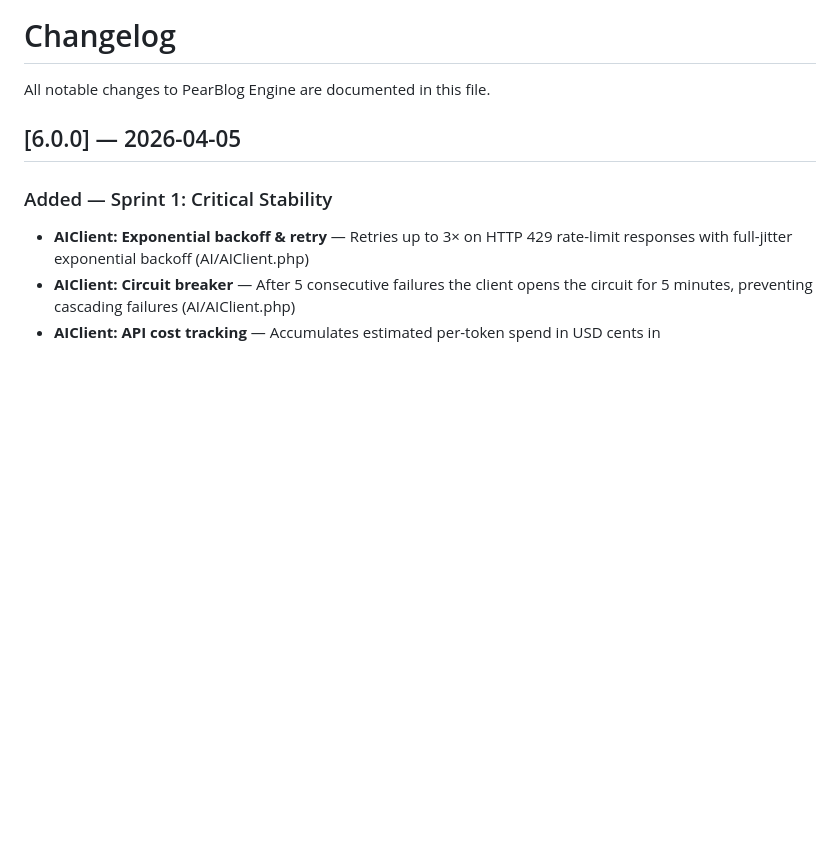
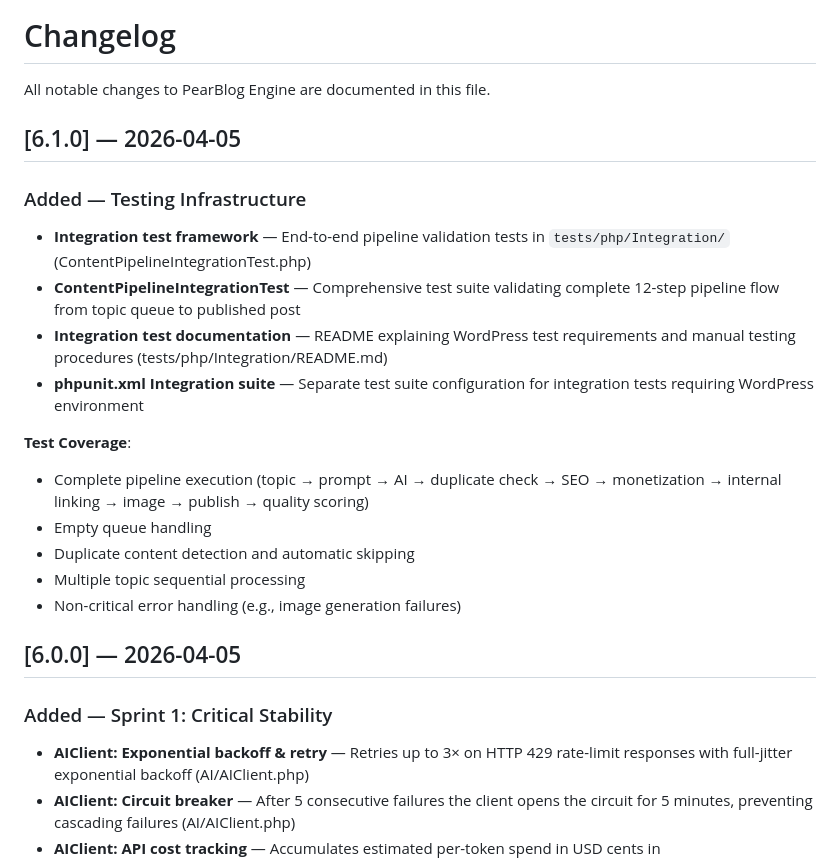
Before and after one commit to AndyPearman89/PearBlog-Engine-, a Markdown page: CHANGELOG.md, the part around the change. Rendered like a GitHub page; blank space fills up the shorter version.

Commit message:
docs: update CHANGELOG for v6.1.0 with integration test framework
Co-authored-by: AndyPearman89 <261820140+AndyPearman89@users.noreply.github.com>

```diff
--- a/CHANGELOG.md
+++ b/CHANGELOG.md
@@ -1,6 +1,22 @@
 # Changelog
 
 All notable changes to PearBlog Engine are documented in this file.
+
+## [6.1.0] — 2026-04-05
+
+### Added — Testing Infrastructure
+
+- **Integration test framework** — End-to-end pipeline validation tests in `tests/php/Integration/` (ContentPipelineIntegrationTest.php)
+- **ContentPipelineIntegrationTest** — Comprehensive test suite validating complete 12-step pipeline flow from topic queue to published post
+- **Integration test documentation** — README explaining WordPress test requirements and manual testing procedures (tests/php/Integration/README.md)
+- **phpunit.xml Integration suite** — Separate test suite configuration for integration tests requiring WordPress environment
+
+**Test Coverage**:
+- Complete pipeline execution (topic → prompt → AI → duplicate check → SEO → monetization → internal linking → image → publish → quality scoring)
+- Empty queue handling
+- Duplicate content detection and automatic skipping
+- Multiple topic sequential processing
+- Non-critical error handling (e.g., image generation failures)
 
 ## [6.0.0] — 2026-04-05
 
```
